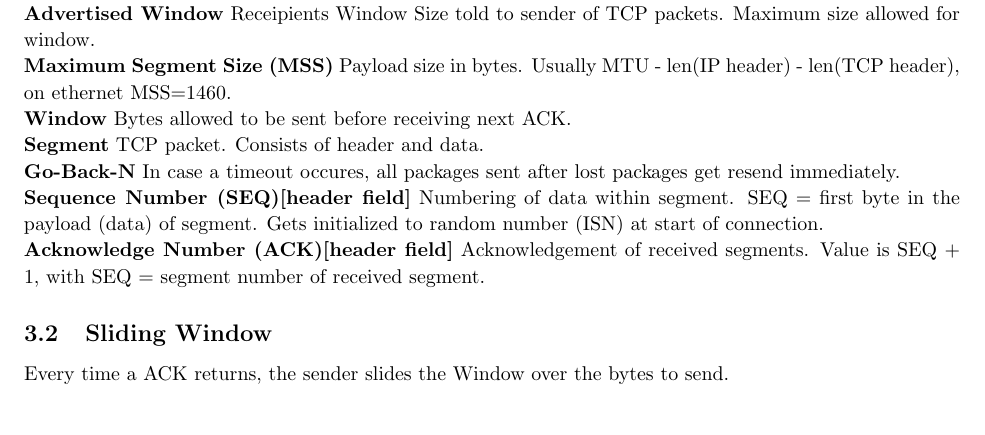
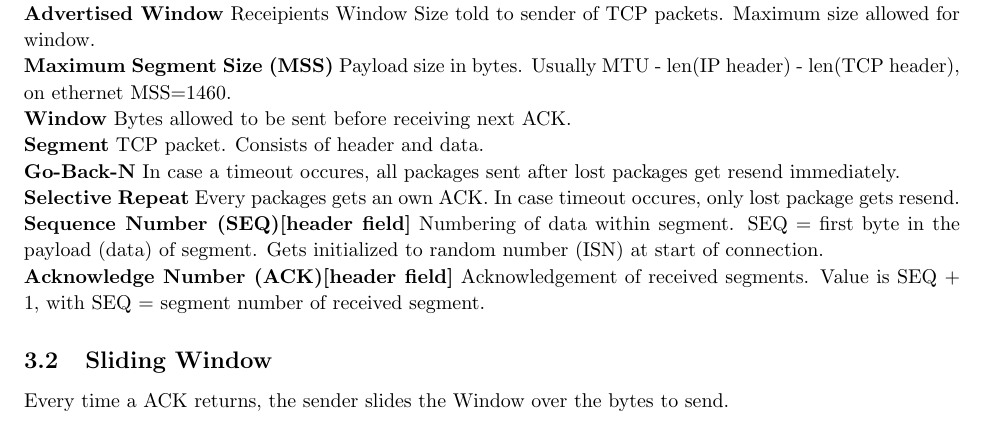
Before and after one commit to konraifen88/rncheatsheet, a LaTeX document (cheat_sheet.tex): part of page 2 of 4, cut so that both start at the same text. Compiled offline with pdfLaTeX.

Commit message:
Added selective repeat

```diff
--- a/cheat_sheet.tex
+++ b/cheat_sheet.tex
@@ -105,6 +105,9 @@ TCP packet. Consists of header and data.
 \textbf{Go-Back-N}
 In case a timeout occures, all packages sent after lost packages get resend immediately.
 
+\textbf{Selective Repeat}
+Every packages gets an own ACK. In case timeout occures, only lost package gets resend.
+
 \textbf{Sequence Number (SEQ)[header field]}
 Numbering of data within segment. SEQ = first byte in the payload (data) of segment. Gets initialized to random number (ISN) at start of connection.
 
```
